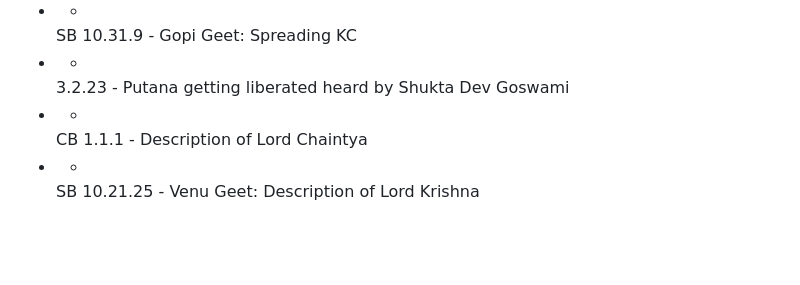
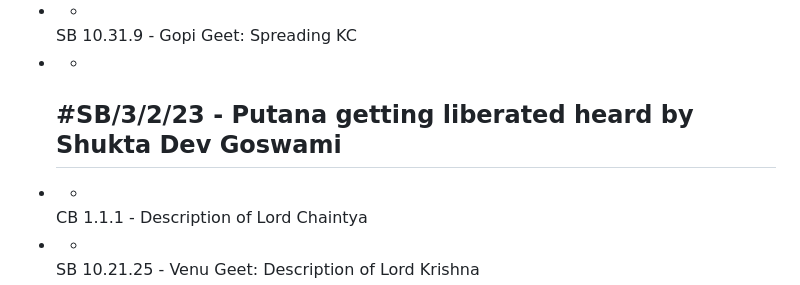
Before and after one commit to kendreaditya/spiritual-studies, a Markdown page: pages/Ideal Schedule.md, the part around the change. GitHub-like rendering; blank space fills up the shorter version.

Commit message:
Update pages

```diff
--- a/pages/Ideal Schedule.md
+++ b/pages/Ideal Schedule.md
@@ -98,7 +98,8 @@
 - -
   SB 10.31.9 - Gopi Geet: Spreading KC
 - -
-  3.2.23 - Putana getting liberated heard by Shukta Dev Goswami
+  #SB/3/2/23 - Putana getting liberated heard by Shukta Dev Goswami
+	-
 - -
   CB 1.1.1 - Description of Lord Chaintya
 - -
```
